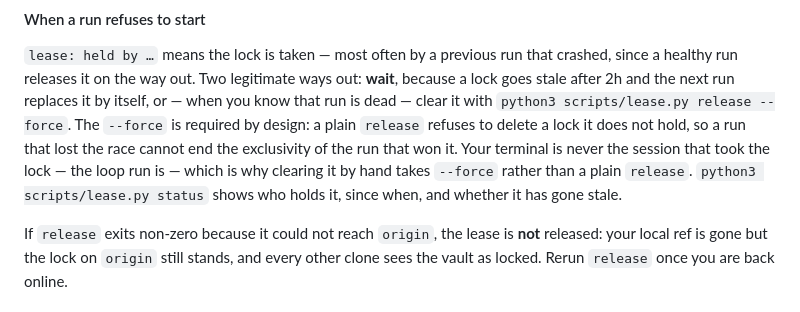
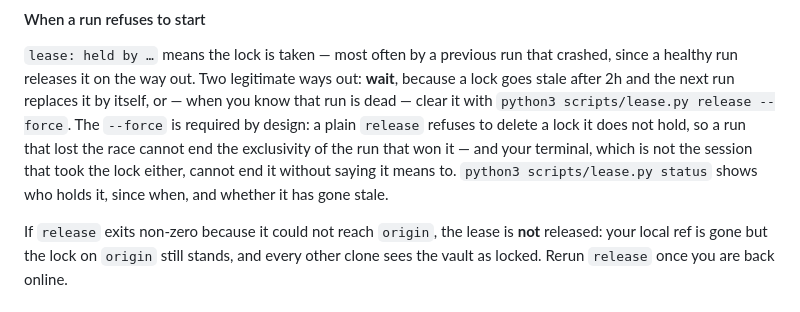
Before and after one commit to jasonw-dev/loopkb, a Markdown page: GETTING-STARTED.md, the part around the change. Rendered like a GitHub page.

Commit message:
docs: two ripples from the two fixes above
Stage 0 said the lock records "holder and acquisition time"; it records the session
too, which the paragraph directly above it now explains. And the human-facing
lease note restated "a plain release refuses a lock it does not hold" twice — once
as the rule, once as the reason a terminal needs --force. Said once.

Co-Authored-By: Claude Fable 5 <noreply@anthropic.com>
Claude-Session: https://claude.ai/code/session_014ri85J3RqwgjcoMqXE7Kv8

```diff
--- a/GETTING-STARTED.md
+++ b/GETTING-STARTED.md
@@ -127,10 +127,10 @@ since a healthy run releases it on the way out. Two legitimate ways out: **wait*
 a lock goes stale after 2h and the next run replaces it by itself, or — when you know that
 run is dead — clear it with `python3 scripts/lease.py release --force`. The `--force` is
 required by design: a plain `release` refuses to delete a lock it does not hold, so a run
-that lost the race cannot end the exclusivity of the run that won it. Your terminal is
-never the session that took the lock — the loop run is — which is why clearing it by hand
-takes `--force` rather than a plain `release`. `python3 scripts/lease.py status` shows who
-holds it, since when, and whether it has gone stale.
+that lost the race cannot end the exclusivity of the run that won it — and your terminal,
+which is not the session that took the lock either, cannot end it without saying it means
+to. `python3 scripts/lease.py status` shows who holds it, since when, and whether it has
+gone stale.
 
 If `release` exits non-zero because it could not reach `origin`, the lease is **not**
 released: your local ref is gone but the lock on `origin` still stands, and every other
```
Also changed, not shown: _meta/loop.md (+1 -1 lines).
